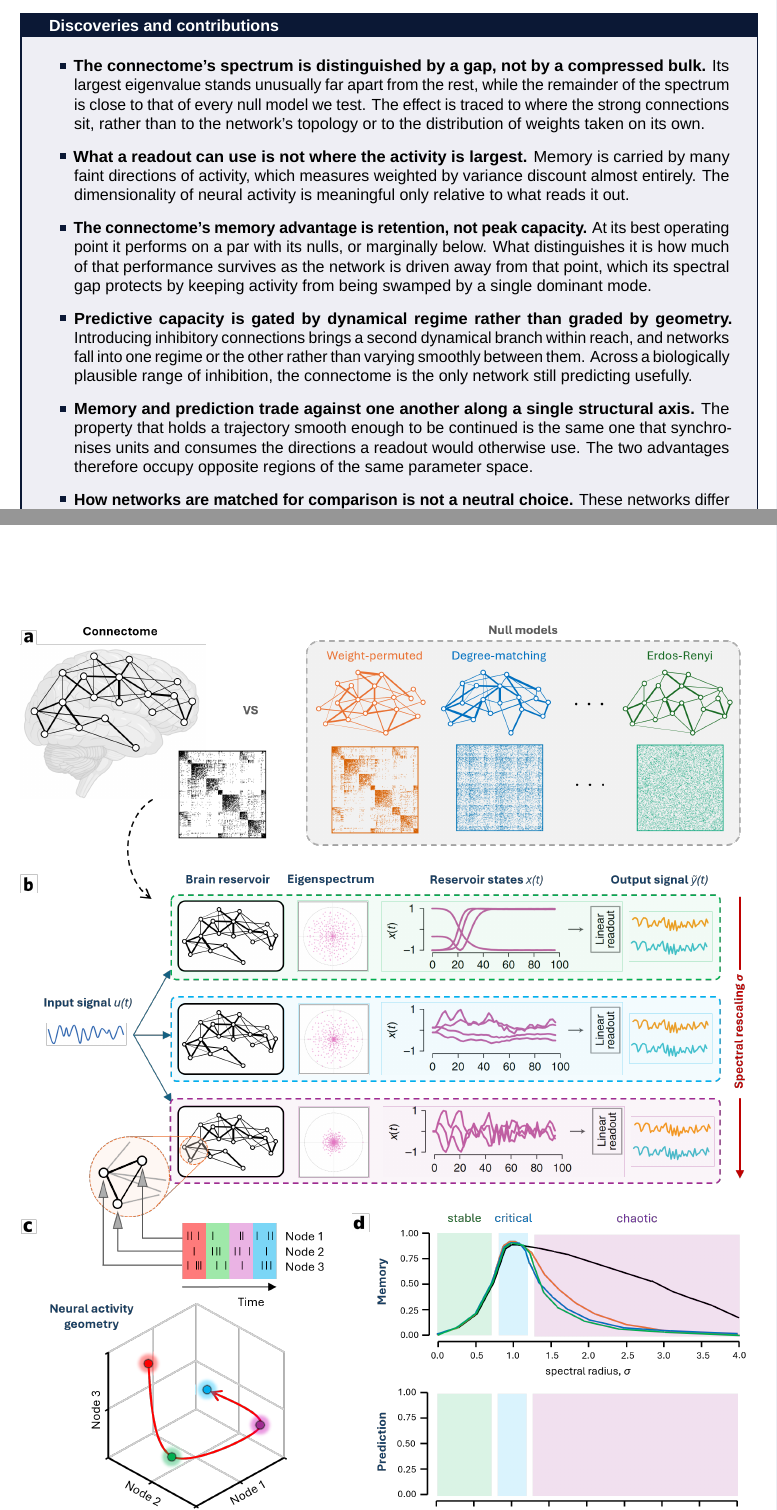
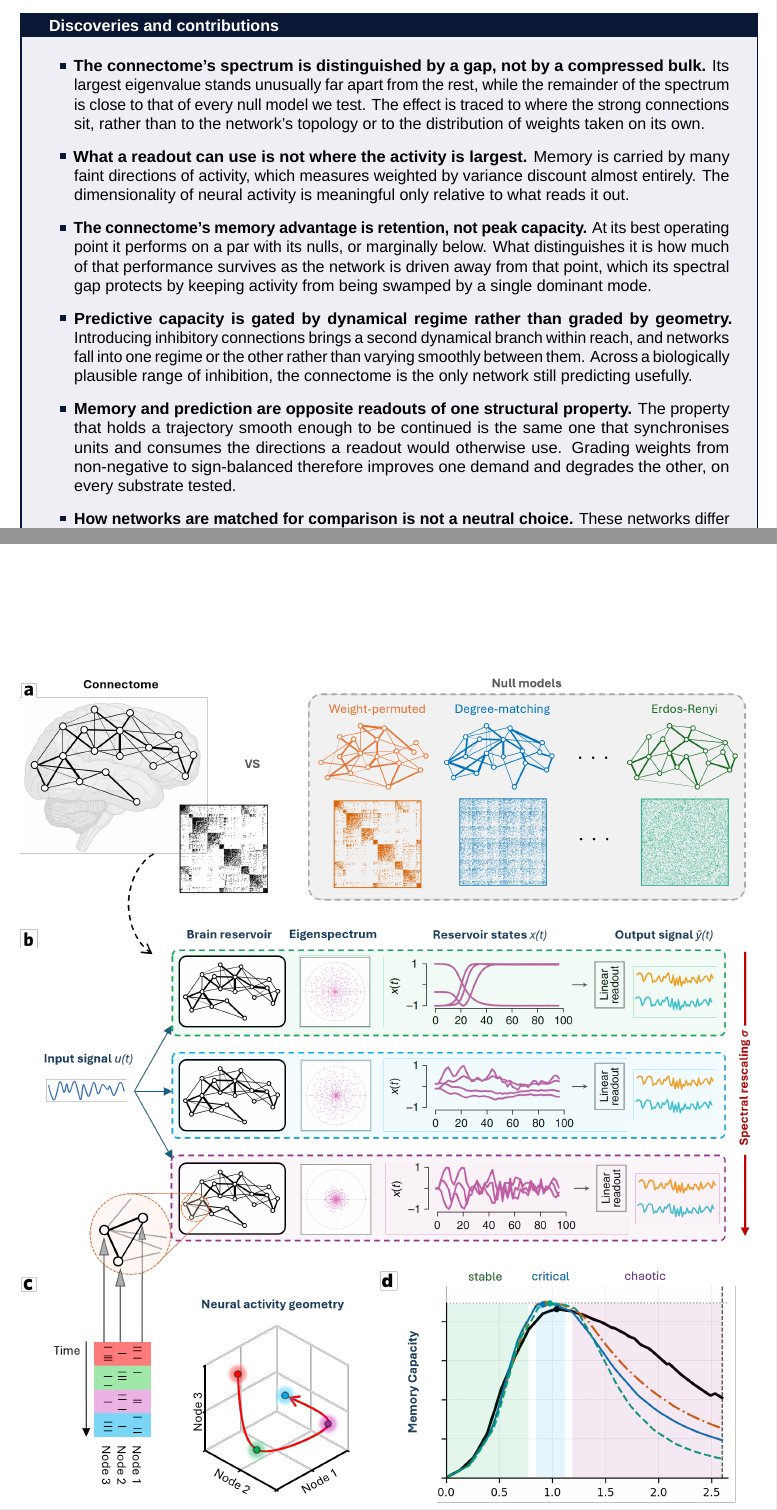
Before and after one commit to mmdt01/cognitive-connectomes, a LaTeX thesis (report/thesis/main.tex, which reads report/thesis/mainmatter/chapter-1-introduction.tex): two parts of pages 19 and 20 of 85, joined at a grey line, cut so that both start at the same text. Compiled offline with LuaLaTeX; a missing font is replaced by an installed copy or a similar font.

Commit message:
docs(intro): swap in the main figure and reframe the memory-prediction claim

```diff
--- a/report/thesis/mainmatter/chapter-1-introduction.tex
+++ b/report/thesis/mainmatter/chapter-1-introduction.tex
@@ -142,11 +142,12 @@ the brain supports computation, with implications for both neuroscience and arti
     plausible range of inhibition, the connectome is the only network still
     predicting usefully.
 
-    \item \textbf{Memory and prediction trade against one another along a single
-    structural axis.} The property that holds a trajectory smooth enough to be
+    \item \textbf{Memory and prediction are opposite readouts of one structural
+    property.} The property that holds a trajectory smooth enough to be
     continued is the same one that synchronises units and consumes the
-    directions a readout would otherwise use. The two advantages therefore
-    occupy opposite regions of the same parameter space.
+    directions a readout would otherwise use. Grading weights from non-negative
+    to sign-balanced therefore improves one demand and degrades the other, on
+    every substrate tested.
 
     \item \textbf{How networks are matched for comparison is not a neutral
     choice.} These networks differ in essentially one spectral quantity, so any
```
Also changed, not shown: report/thesis/figures/Main_Figure.png (added), report/thesis/mainmatter/chapter-1-introduction.tex (2 more changed lines).
